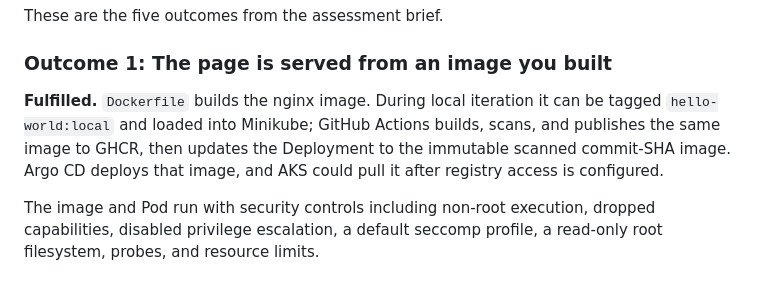
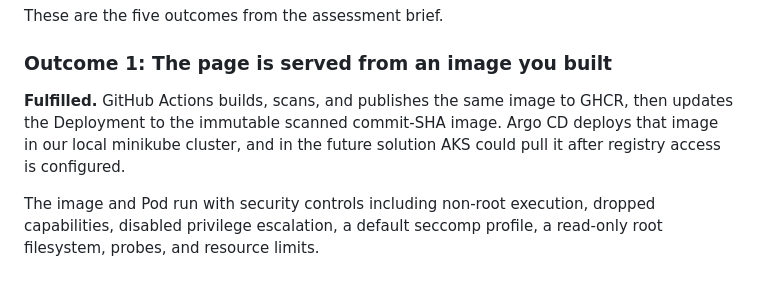
Before and after one commit to SesameSesamum/example_k8s, a Markdown page: README.md, the part around the change. Drawn GitHub-style.

```diff
--- a/README.md
+++ b/README.md
@@ -57,7 +57,7 @@ These are the five outcomes from the assessment brief.
 
 ### Outcome 1: The page is served from an image you built
 
-**Fulfilled.** `Dockerfile` builds the nginx image. During local iteration it can be tagged `hello-world:local` and loaded into Minikube; GitHub Actions builds, scans, and publishes the same image to GHCR, then updates the Deployment to the immutable scanned commit-SHA image. Argo CD deploys that image, and AKS could pull it after registry access is configured.
+**Fulfilled.** GitHub Actions builds, scans, and publishes the same image to GHCR, then updates the Deployment to the immutable scanned commit-SHA image. Argo CD deploys that image in our local minikube cluster, and in the future solution AKS could pull it after registry access is configured.
 
 The image and Pod run with security controls including non-root execution, dropped capabilities, disabled privilege escalation, a default seccomp profile, a read-only root filesystem, probes, and resource limits.
 
```
